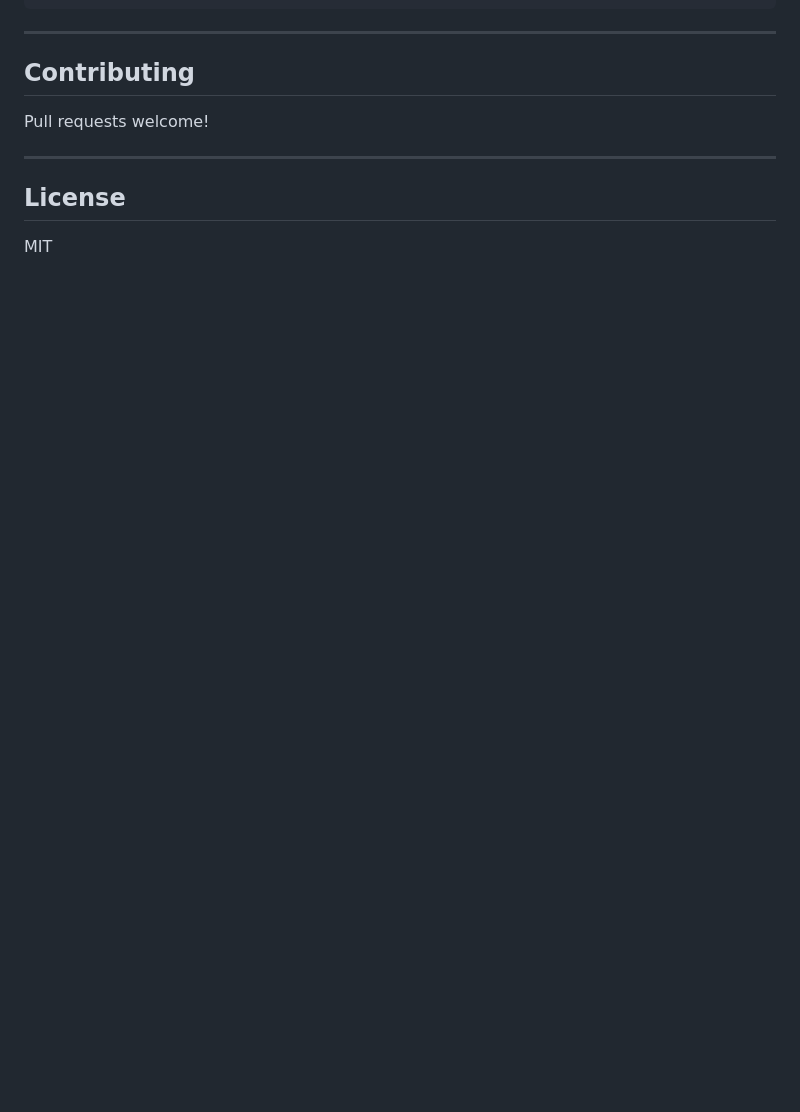
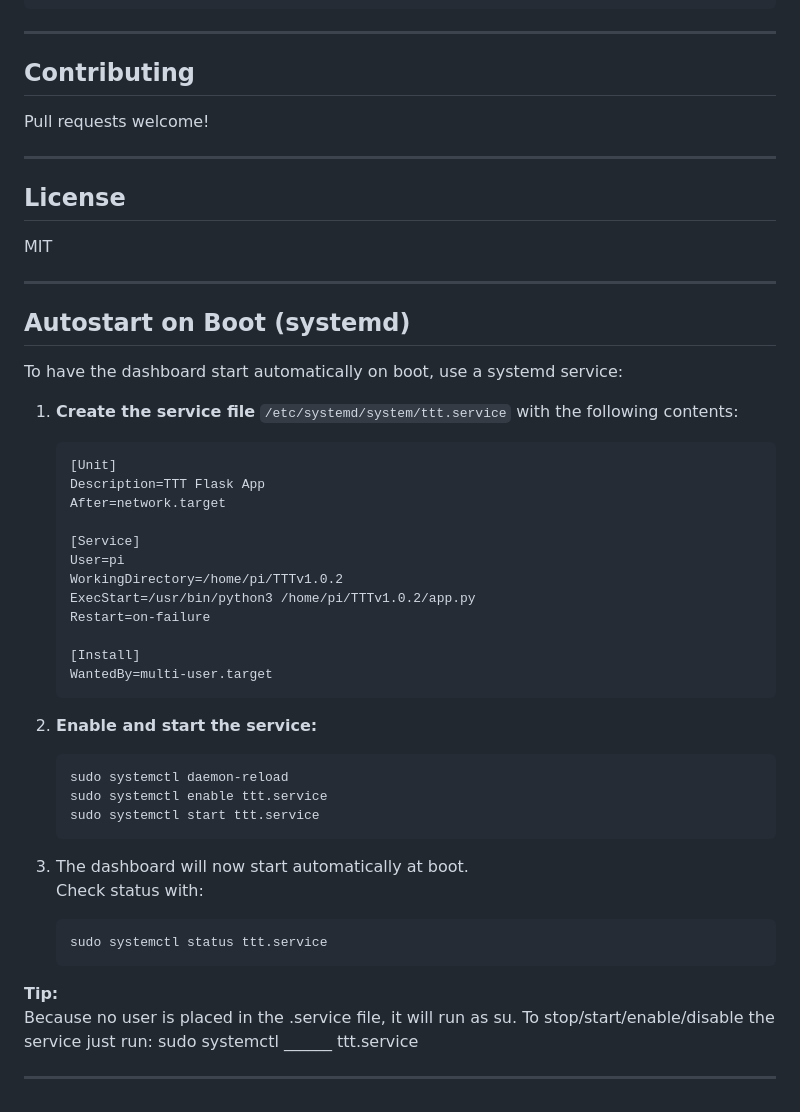
Before and after one commit to makeitworkok/TTTv1.0.2, a Markdown page: README.md, the part around the change. Rendered like a GitHub page; blank space fills up the shorter version.

Commit message:
Autostart comments.

````diff
--- a/README.md
+++ b/README.md
@@ -214,3 +214,46 @@ Pull requests welcome!
 ## License
 
 MIT
+
+---
+
+## Autostart on Boot (systemd)
+
+To have the dashboard start automatically on boot, use a systemd service:
+
+1. **Create the service file** `/etc/systemd/system/ttt.service` with the following contents:
+
+    ```
+    [Unit]
+    Description=TTT Flask App
+    After=network.target
+
+    [Service]
+    User=pi
+    WorkingDirectory=/home/pi/TTTv1.0.2
+    ExecStart=/usr/bin/python3 /home/pi/TTTv1.0.2/app.py
+    Restart=on-failure
+
+    [Install]
+    WantedBy=multi-user.target
+    ```
+
+2. **Enable and start the service:**
+    ```sh
+    sudo systemctl daemon-reload
+    sudo systemctl enable ttt.service
+    sudo systemctl start ttt.service
+    ```
+
+3. The dashboard will now start automatically at boot.
+   Check status with:
+    ```sh
+    sudo systemctl status ttt.service
+    ```
+
+**Tip:**
+Because no user is placed in the .service file, it will run as su.
+To stop/start/enable/disable the service just run:
+sudo systemctl ______ ttt.service
+
+---
````
